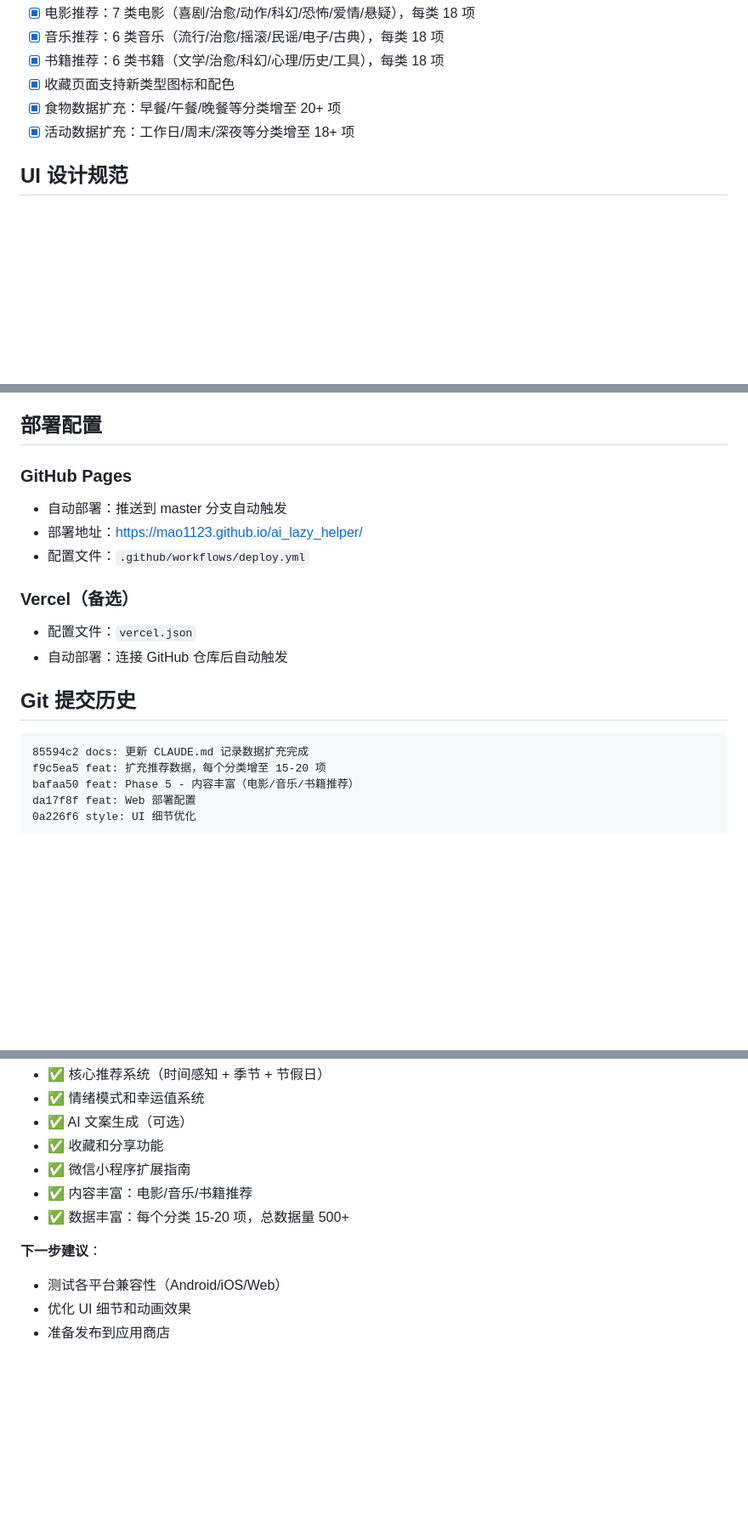
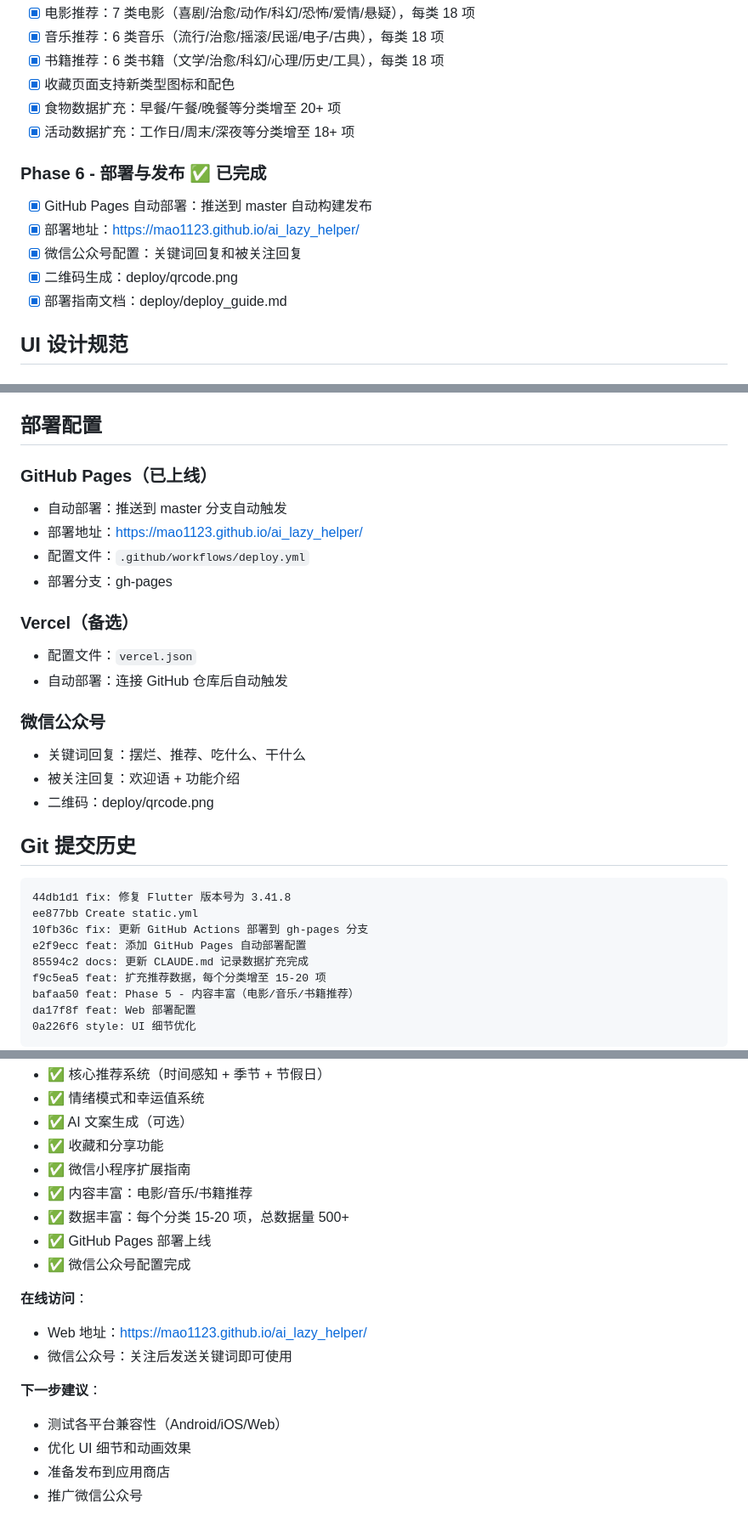
Before and after one commit to Mao1123/ai_lazy_helper, a Markdown page: CLAUDE.md, 3 parts joined by grey strips. Shown at 85% size. Drawn GitHub-style; blank space fills up the shorter version.

Commit message:
docs: 更新 CLAUDE.md 记录 Phase 6 部署完成
- 添加 GitHub Pages 部署配置
- 添加微信公众号配置说明
- 添加在线访问地址
- 更新 Git 提交历史

Co-Authored-By: Claude Opus 4.7 <noreply@anthropic.com>

````diff
--- a/CLAUDE.md
+++ b/CLAUDE.md
@@ -110,6 +110,13 @@ flutter test
 - [x] 食物数据扩充：早餐/午餐/晚餐等分类增至 20+ 项
 - [x] 活动数据扩充：工作日/周末/深夜等分类增至 18+ 项
 
+### Phase 6 - 部署与发布 ✅ 已完成
+- [x] GitHub Pages 自动部署：推送到 master 自动构建发布
+- [x] 部署地址：https://mao1123.github.io/ai_lazy_helper/
+- [x] 微信公众号配置：关键词回复和被关注回复
+- [x] 二维码生成：deploy/qrcode.png
+- [x] 部署指南文档：deploy/deploy_guide.md
+
 ## UI 设计规范
 
 ### 配色方案（奶油风）
@@ -140,18 +147,28 @@ docs: 文档更新
 
 ## 部署配置
 
-### GitHub Pages
+### GitHub Pages（已上线）
 - 自动部署：推送到 master 分支自动触发
 - 部署地址：https://mao1123.github.io/ai_lazy_helper/
 - 配置文件：`.github/workflows/deploy.yml`
+- 部署分支：gh-pages
 
 ### Vercel（备选）
 - 配置文件：`vercel.json`
 - 自动部署：连接 GitHub 仓库后自动触发
 
+### 微信公众号
+- 关键词回复：摆烂、推荐、吃什么、干什么
+- 被关注回复：欢迎语 + 功能介绍
+- 二维码：deploy/qrcode.png
+
 ## Git 提交历史
 
 ```
+44db1d1 fix: 修复 Flutter 版本号为 3.41.8
+ee877bb Create static.yml
+10fb36c fix: 更新 GitHub Actions 部署到 gh-pages 分支
+e2f9ecc feat: 添加 GitHub Pages 自动部署配置
 85594c2 docs: 更新 CLAUDE.md 记录数据扩充完成
 f9c5ea5 feat: 扩充推荐数据，每个分类增至 15-20 项
 bafaa50 feat: Phase 5 - 内容丰富（电影/音乐/书籍推荐）
@@ -169,8 +186,15 @@ da17f8f feat: Web 部署配置
 - ✅ 微信小程序扩展指南
 - ✅ 内容丰富：电影/音乐/书籍推荐
 - ✅ 数据丰富：每个分类 15-20 项，总数据量 500+
+- ✅ GitHub Pages 部署上线
+- ✅ 微信公众号配置完成
+
+**在线访问**：
+- Web 地址：https://mao1123.github.io/ai_lazy_helper/
+- 微信公众号：关注后发送关键词即可使用
 
 **下一步建议**：
 - 测试各平台兼容性（Android/iOS/Web）
 - 优化 UI 细节和动画效果
 - 准备发布到应用商店
+- 推广微信公众号
````
